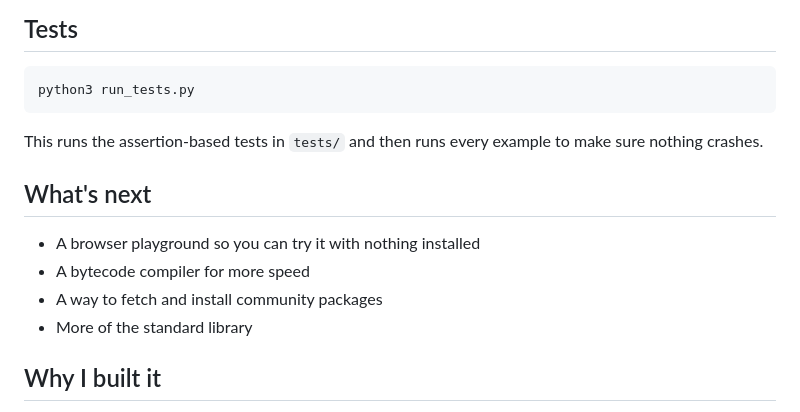
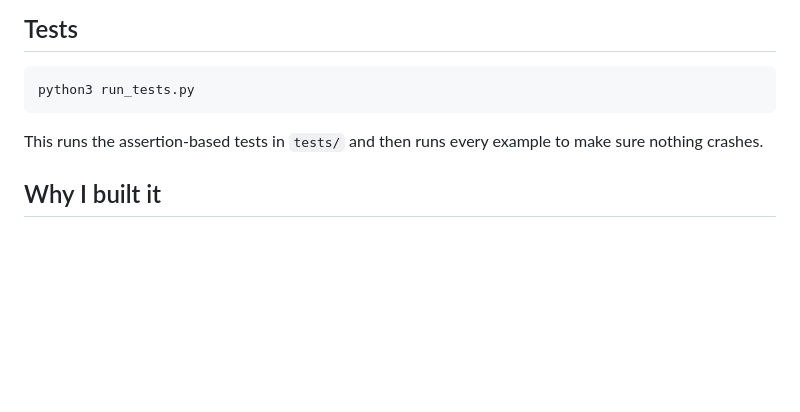
Before and after one commit to Juanshep1/vanta, a Markdown page: README.md, the part around the change. Rendered like a GitHub page; blank space fills up the shorter version.

Commit message:
README: drop 'What's next' — playground, compiler, package install, and stdlib all shipped

```diff
--- a/README.md
+++ b/README.md
@@ -443,13 +443,6 @@ python3 run_tests.py
 This runs the assertion-based tests in `tests/` and then runs every example to
 make sure nothing crashes.
 
-## What's next
-
-- A browser playground so you can try it with nothing installed
-- A bytecode compiler for more speed
-- A way to fetch and install community packages
-- More of the standard library
-
 ## Why I built it
 
 Most languages were designed by programmers for programmers, and it shows in all
```
